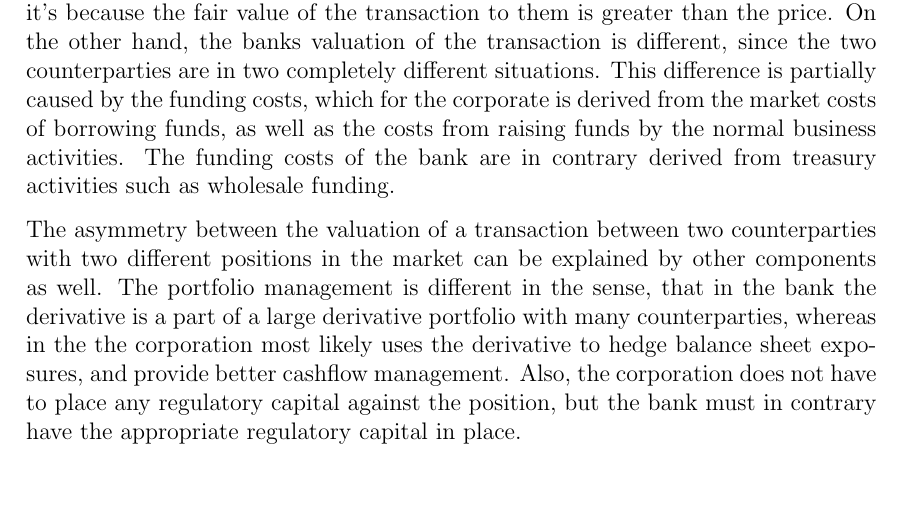
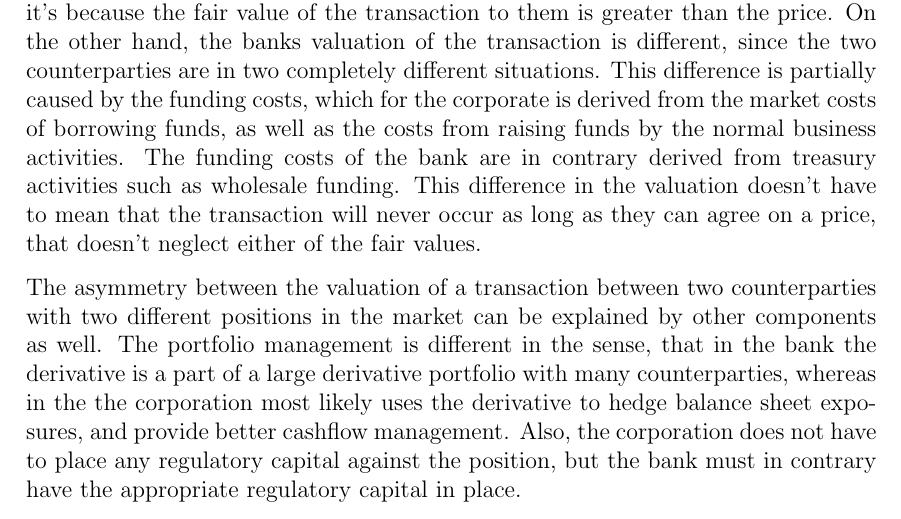
Before and after one commit to sebastianbaltser/master-thesis, a LaTeX thesis (thesis/content/fva-debate.tex): part of page 2 of 4, cut so that both start at the same text, the shorter picture padded with empty space. Compiled offline with pdfLaTeX.

Commit message:
Update asymmetry text

```diff
--- a/thesis/content/fva-debate.tex
+++ b/thesis/content/fva-debate.tex
@@ -18,7 +18,7 @@
         Arguments supporting this apparent shortcoming of the traditional derivative valuation frameworks are presented in the following section by discussing how funding costs can arise from the aforementioned market frictions.
 
     \subsection{Funding costs causing asymmetric valuations}
-        When a corporation decides to enter a deal with the bank on a derivative transaction, it's because the fair value of the transaction to them is greater than the price. On the other hand, the banks valuation of the transaction is different, since the two counterparties are in two completely different situations. This difference is partially caused by the funding costs, which for the corporate is derived from the market costs of borrowing funds, as well as the costs from raising funds by the normal business activities. The funding costs of the bank are in contrary derived from treasury activities such as wholesale funding.
+        When a corporation decides to enter a deal with the bank on a derivative transaction, it's because the fair value of the transaction to them is greater than the price. On the other hand, the banks valuation of the transaction is different, since the two counterparties are in two completely different situations. This difference is partially caused by the funding costs, which for the corporate is derived from the market costs of borrowing funds, as well as the costs from raising funds by the normal business activities. The funding costs of the bank are in contrary derived from treasury activities such as wholesale funding. This difference in the valuation doesn't have to mean that the transaction will never occur as long as they can agree on a price, that doesn't neglect either of the fair values.
 
         The asymmetry between the valuation of a transaction between two counterparties with two different positions in the market can be explained by other components as well. The portfolio management is different in the sense, that in the bank the derivative is a part of a large derivative portfolio with many counterparties, whereas in the the corporation most likely uses the derivative to hedge balance sheet exposures, and provide better cashflow management. Also, the corporation does not have to place any regulatory capital against the position, but the bank must in contrary have the appropriate regulatory capital in place.
 
```
